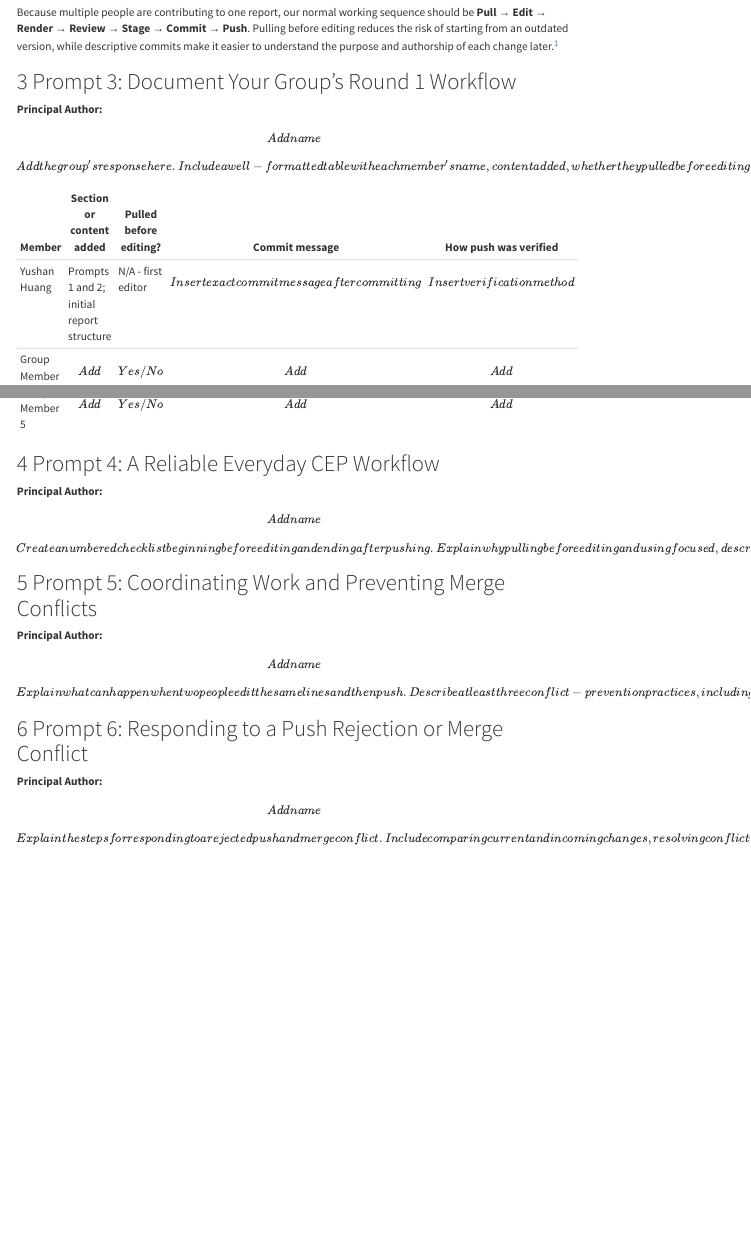
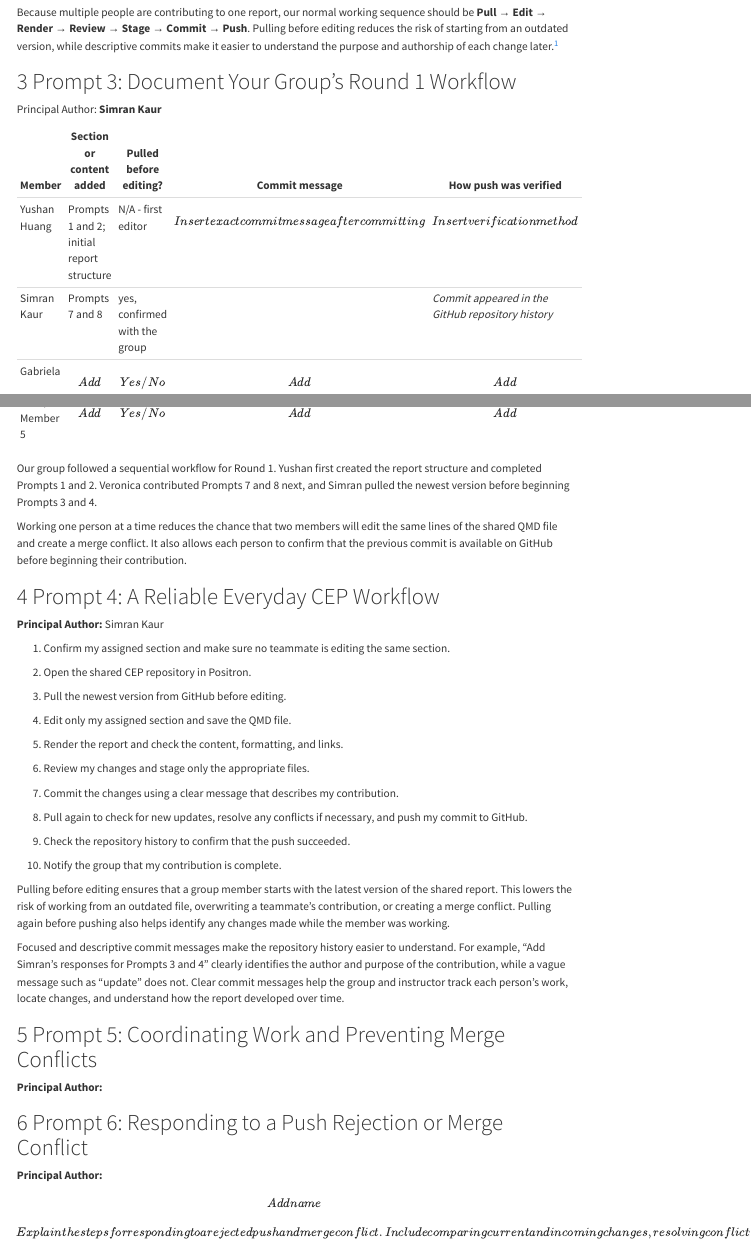
Before and after one commit to gabrielarq1/CEP--Group-8, a Quarto document (Col-Practice/Group8-W03-Col-Practice.qmd): the page in a window 1100 px wide, from 1200 px down, and a second part further down, joined at a grey line. Rendered offline with R 4.5, knitr and Pandoc in place of Quarto, with nearby package versions; menus at the side of the page are left out.

Commit message:
Add Simran's responses for Prompts 3 and 4

```diff
--- a/Col-Practice/Group8-W03-Col-Practice.qmd
+++ b/Col-Practice/Group8-W03-Col-Practice.qmd
@@ -66,10 +66,11 @@
 
 # Prompt 3: Document Your Group's Round 1 Workflow
 
-**Principal Author:** *\[Add name\]*
-
-*\[Add the group's response here. Include a well-formatted table with each member's name, content added, whether they pulled before editing, commit message, and how they verified the push. Then explain why the group used a sequential workflow.\]*
+Principal Author: **Simran Kaur**
 
 | Member | Section or content added | Pulled before editing? | Commit message | How push was verified |
 |---------------|---------------|---------------|---------------|---------------|
 | Yushan Huang | Prompts 1 and 2; initial report structure | N/A - first editor | *\[Insert exact commit message after committing\]* | *\[Insert verification method\]* |
+| Simran Kaur | Prompts 7 and 8 | yes, confirmed with the group |  | *Commit appeared in the GitHub repository history* |
+| Gabriela | *\[Add\]* | *\[Yes/No\]* | *\[Add\]* | *\[Add\]* |
+| Veronica Vega | *\[Add\]* | yes, confirmed with the group | *\[Add\]* | *\[Add\]* |
@@ -79,16 +77,40 @@
 | Group Member 5 | *\[Add\]* | *\[Yes/No\]* | *\[Add\]* | *\[Add\]* |
+
+Our group followed a sequential workflow for Round 1. Yushan first created the report structure and completed Prompts 1 and 2. Veronica contributed Prompts 7 and 8 next, and Simran pulled the newest version before beginning Prompts 3 and 4.
+
+Working one person at a time reduces the chance that two members will edit the same lines of the shared QMD file and create a merge conflict. It also allows each person to confirm that the previous commit is available on GitHub before beginning their contribution.
 
 # Prompt 4: A Reliable Everyday CEP Workflow
 
-**Principal Author:** *\[Add name\]*
+**Principal Author:** Simran Kaur
 
-*\[Create a numbered checklist beginning before editing and ending after pushing. Explain why pulling before editing and using focused, descriptive commits make collaboration safer and the history more useful.\]*
+1.  Confirm my assigned section and make sure no teammate is editing the same section.
+
+2.  Open the shared CEP repository in Positron.
+
+3.  Pull the newest version from GitHub before editing.
+
+4.  Edit only my assigned section and save the QMD file.
+
+5.  Render the report and check the content, formatting, and links.
+
+6.  Review my changes and stage only the appropriate files.
+
+7.  Commit the changes using a clear message that describes my contribution.
+
+8.  Pull again to check for new updates, resolve any conflicts if necessary, and push my commit to GitHub.
+
+9.  Check the repository history to confirm that the push succeeded.
+
+10. Notify the group that my contribution is complete.
+
+Pulling before editing ensures that a group member starts with the latest version of the shared report. This lowers the risk of working from an outdated file, overwriting a teammate’s contribution, or creating a merge conflict. Pulling again before pushing also helps identify any changes made while the member was working.
+
+Focused and descriptive commit messages make the repository history easier to understand. For example, “Add Simran’s responses for Prompts 3 and 4” clearly identifies the author and purpose of the contribution, while a vague message such as “update” does not. Clear commit messages help the group and instructor track each person’s work, locate changes, and understand how the report developed over time.
 
 # Prompt 5: Coordinating Work and Preventing Merge Conflicts
 
-**Principal Author:** *\[Add name\]*
-
-*\[Explain what can happen when two people edit the same lines and then push. Describe at least three conflict-prevention practices, including division of sections, communication about who is editing, and how the group decides when work is ready for another member.\]*
+**Principal Author:**
 
 # Prompt 6: Responding to a Push Rejection or Merge Conflict
 
```
Also changed, not shown: Col-Practice/Group8-W03-Col-Practice.html, Col-Practice/Group8-W03-Col-Practice.qmd (9 more changed lines).
